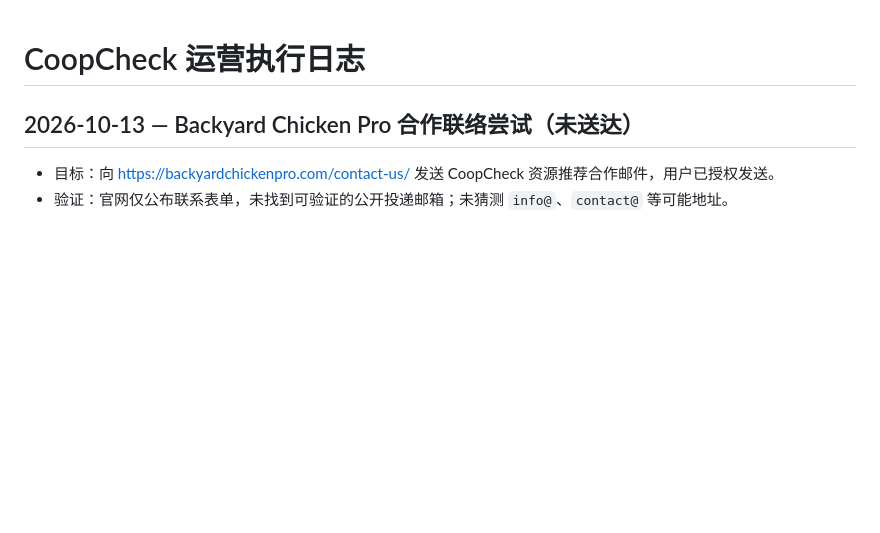
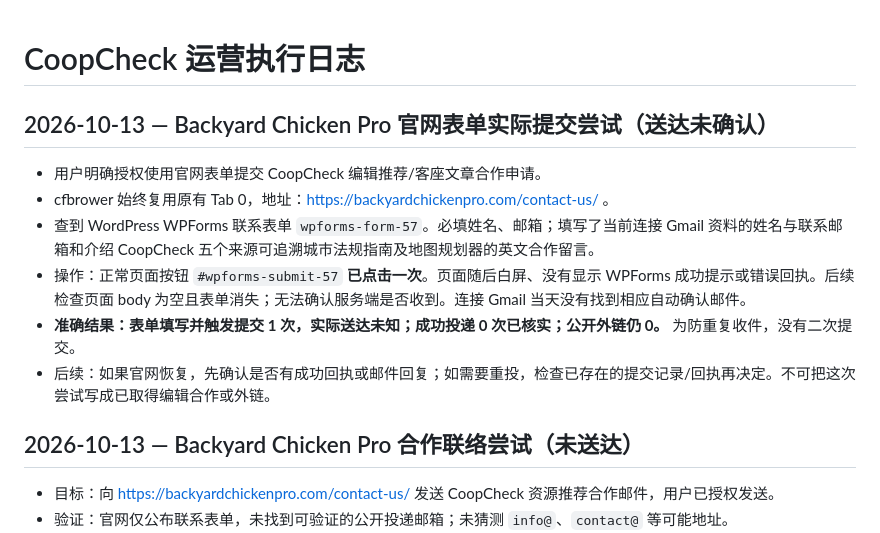
Before and after one commit to DragonChenCL/CoopCheck, a Markdown page: docs/operations/LOG.md, the part around the change. GitHub-like rendering; blank space fills up the shorter version.

Commit message:
docs(operations): record unconfirmed WPForms submission attempt

```diff
--- a/docs/operations/LOG.md
+++ b/docs/operations/LOG.md
@@ -1,4 +1,14 @@
 # CoopCheck 运营执行日志
+
+## 2026-10-13 — Backyard Chicken Pro 官网表单实际提交尝试（送达未确认）
+
+- 用户明确授权使用官网表单提交 CoopCheck 编辑推荐/客座文章合作申请。
+- cfbrower 始终复用原有 Tab 0，地址：https://backyardchickenpro.com/contact-us/ 。
+- 查到 WordPress WPForms 联系表单 `wpforms-form-57`。必填姓名、邮箱；填写了当前连接 Gmail 资料的姓名与联系邮箱和介绍 CoopCheck 五个来源可追溯城市法规指南及地图规划器的英文合作留言。
+- 操作：正常页面按钮 `#wpforms-submit-57` **已点击一次**。页面随后白屏、没有显示 WPForms 成功提示或错误回执。后续检查页面 body 为空且表单消失；无法确认服务端是否收到。连接 Gmail 当天没有找到相应自动确认邮件。
+- **准确结果：表单填写并触发提交 1 次，实际送达未知；成功投递 0 次已核实；公开外链仍 0。** 为防重复收件，没有二次提交。
+- 后续：如果官网恢复，先确认是否有成功回执或邮件回复；如需要重投，检查已存在的提交记录/回执再决定。不可把这次尝试写成已取得编辑合作或外链。
+
 
 ## 2026-10-13 — Backyard Chicken Pro 合作联络尝试（未送达）
 
```
